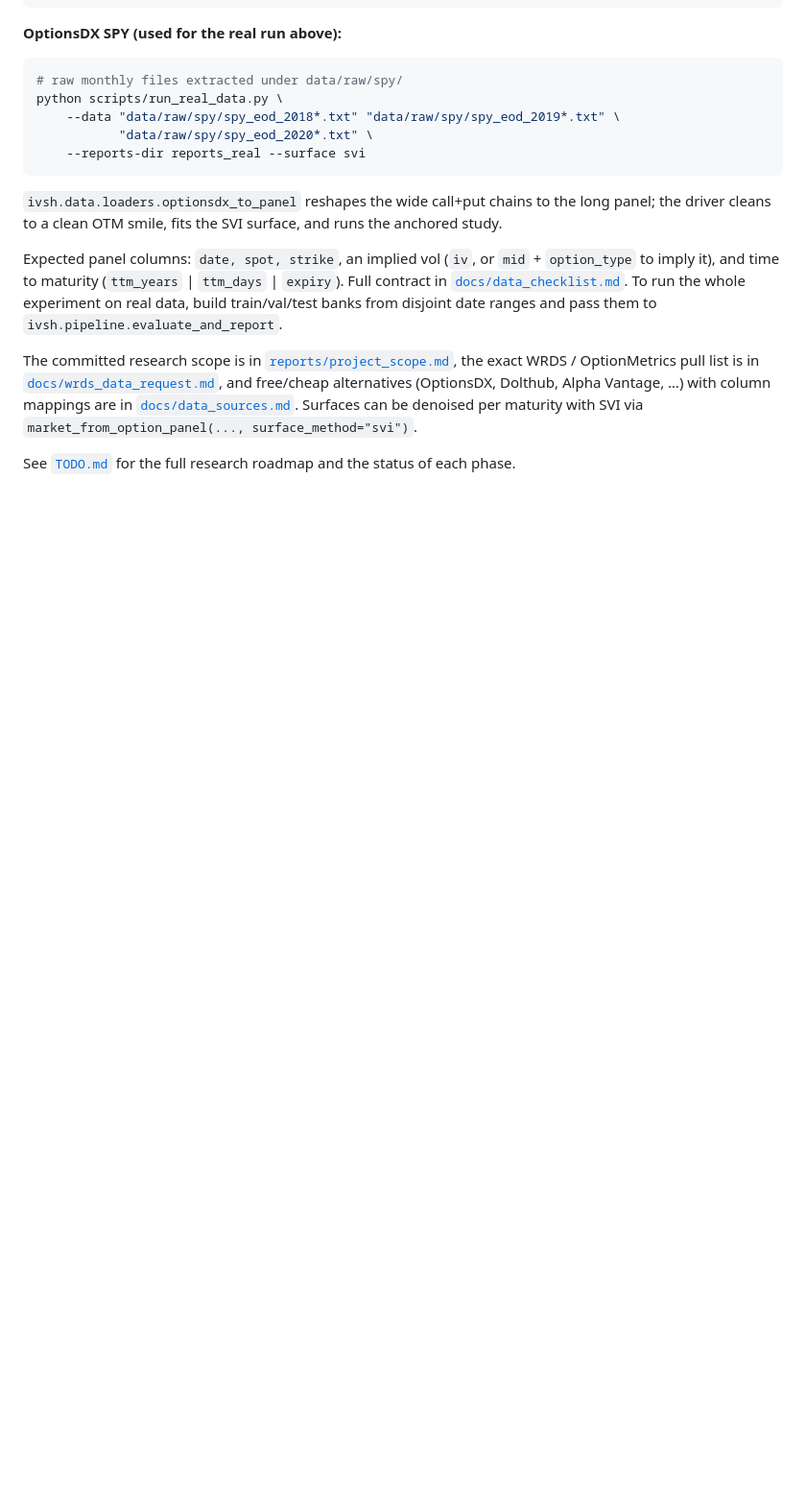
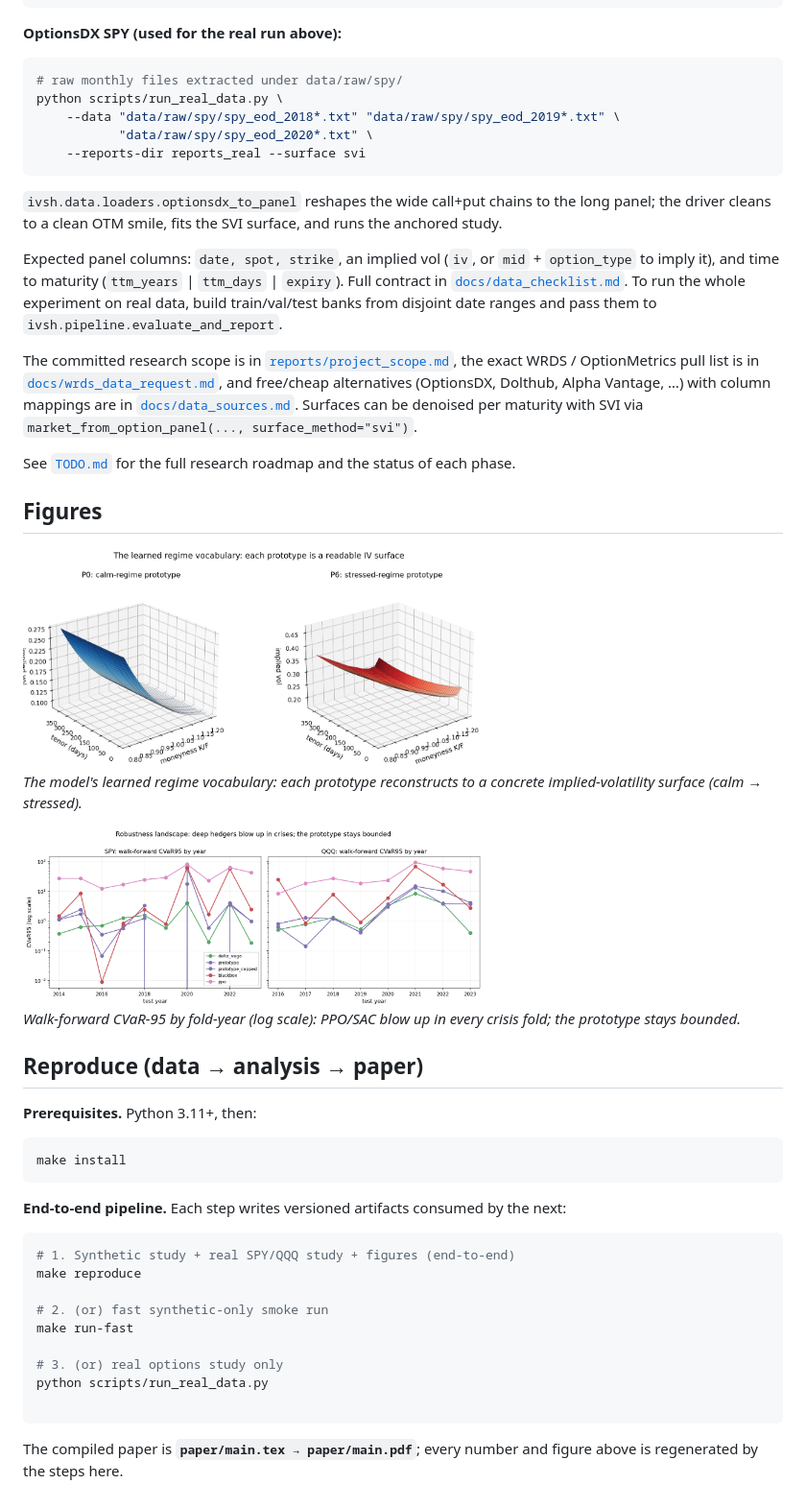
Before and after one commit to nl2992/ICAIF_interpretable-vol-surface-hedger, a Markdown page: README.md, the part around one of its changes. Shown at 96% size. Rendered like a GitHub page; blank space fills up the shorter version.

Commit message:
docs: add hero/figure visuals and end-to-end reproduction guide to README

````diff
--- a/README.md
+++ b/README.md
@@ -200,3 +206,38 @@ alternatives (OptionsDX, Dolthub, Alpha Vantage, …) with column mappings are i
 maturity with SVI via `market_from_option_panel(..., surface_method="svi")`.
 
 See [`TODO.md`](TODO.md) for the full research roadmap and the status of each phase.
+
+
+<!-- readme-enhanced -->
+## Figures
+
+<img src="paper/figures/hero_surface_vocabulary.png" width="480" alt="figure"/>
+
+*The model's learned *regime vocabulary*: each prototype reconstructs to a concrete implied-volatility surface (calm → stressed).*
+
+<img src="paper/figures/hero_robustness_landscape.png" width="480" alt="figure"/>
+
+*Walk-forward CVaR-95 by fold-year (log scale): PPO/SAC blow up in every crisis fold; the prototype stays bounded.*
+
+## Reproduce (data → analysis → paper)
+
+**Prerequisites.** Python 3.11+, then:
+```bash
+make install
+```
+
+**End-to-end pipeline.** Each step writes versioned artifacts consumed by the next:
+
+```bash
+# 1. Synthetic study + real SPY/QQQ study + figures (end-to-end)
+make reproduce
+
+# 2. (or) fast synthetic-only smoke run
+make run-fast
+
+# 3. (or) real options study only
+python scripts/run_real_data.py
+
+```
+
+The compiled paper is **`paper/main.tex → paper/main.pdf`**; every number and figure above is regenerated by the steps here.
````
Also changed, not shown: other parts of README.md (+6 -0 lines).
